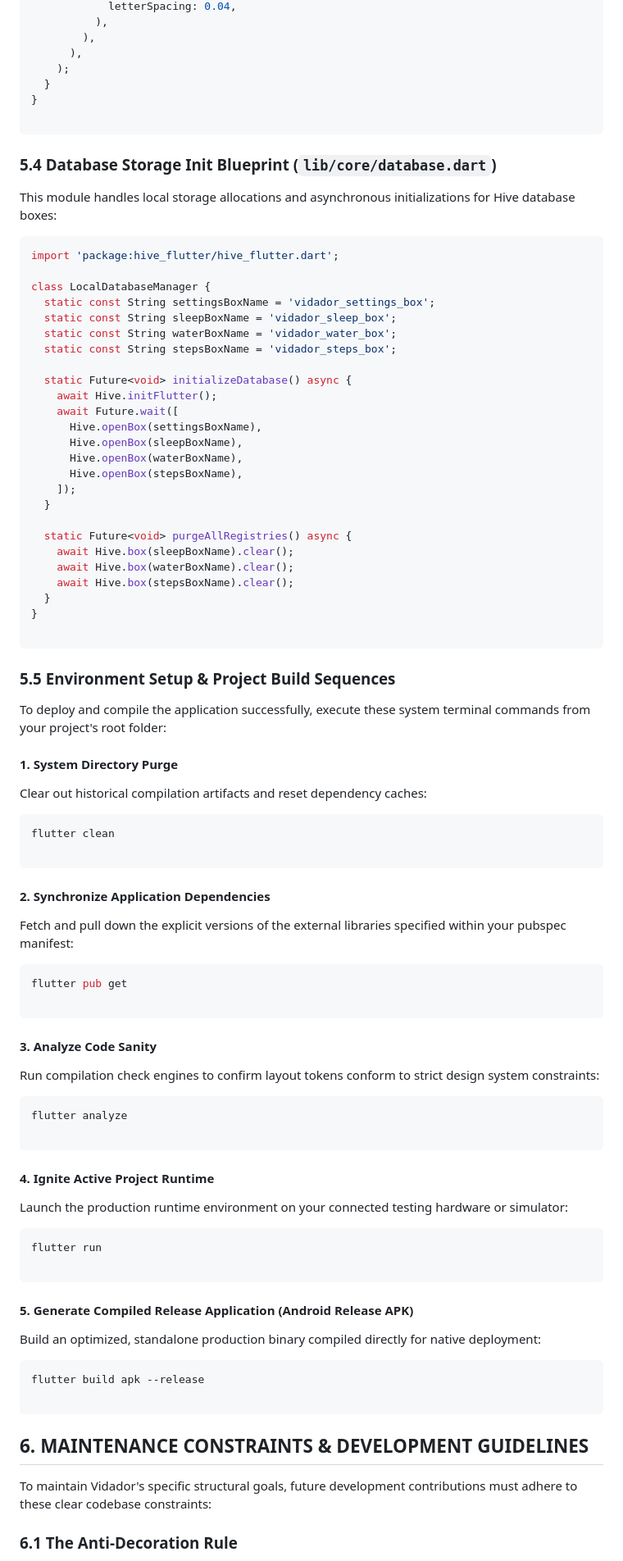
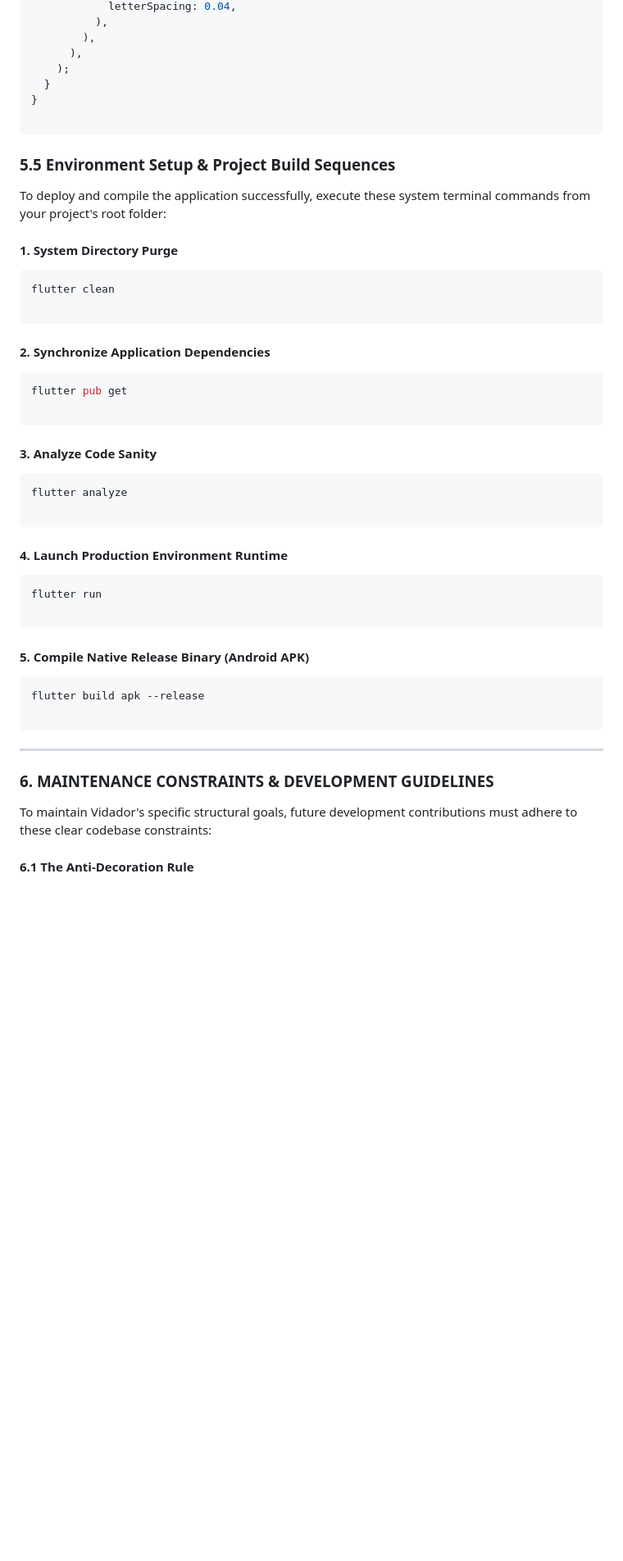
Before and after one commit to darshseraphic/Vidador, a Markdown page: README.md, the part around one of its changes. Shown at 82% size. Drawn GitHub-style; blank space fills up the shorter version.

````diff
--- a/README.md
+++ b/README.md
@@ -752,45 +735,11 @@ class _MainLayoutRouterState extends ConsumerState<MainLayoutRouter> {
 
 ```
 
-### 5.4 Database Storage Init Blueprint (`lib/core/database.dart`)
-
-This module handles local storage allocations and asynchronous initializations for Hive database boxes:
-
-```dart
-import 'package:hive_flutter/hive_flutter.dart';
-
-class LocalDatabaseManager {
-  static const String settingsBoxName = 'vidador_settings_box';
-  static const String sleepBoxName = 'vidador_sleep_box';
-  static const String waterBoxName = 'vidador_water_box';
-  static const String stepsBoxName = 'vidador_steps_box';
-
-  static Future<void> initializeDatabase() async {
-    await Hive.initFlutter();
-    await Future.wait([
-      Hive.openBox(settingsBoxName),
-      Hive.openBox(sleepBoxName),
-      Hive.openBox(waterBoxName),
-      Hive.openBox(stepsBoxName),
-    ]);
-  }
-
-  static Future<void> purgeAllRegistries() async {
-    await Hive.box(sleepBoxName).clear();
-    await Hive.box(waterBoxName).clear();
-    await Hive.box(stepsBoxName).clear();
-  }
-}
-
-```
-
 ### 5.5 Environment Setup & Project Build Sequences
 
 To deploy and compile the application successfully, execute these system terminal commands from your project's root folder:
 
 #### 1. System Directory Purge
-
-Clear out historical compilation artifacts and reset dependency caches:
 
 ```bash
 flutter clean
@@ -799,8 +748,6 @@ flutter clean
 
 #### 2. Synchronize Application Dependencies
 
-Fetch and pull down the explicit versions of the external libraries specified within your pubspec manifest:
-
 ```bash
 flutter pub get
 
@@ -808,36 +755,30 @@ flutter pub get
 
 #### 3. Analyze Code Sanity
 
-Run compilation check engines to confirm layout tokens conform to strict design system constraints:
-
 ```bash
 flutter analyze
 
 ```
 
-#### 4. Ignite Active Project Runtime
-
-Launch the production runtime environment on your connected testing hardware or simulator:
+#### 4. Launch Production Environment Runtime
 
 ```bash
 flutter run
 
 ```
 
-#### 5. Generate Compiled Release Application (Android Release APK)
-
-Build an optimized, standalone production binary compiled directly for native deployment:
+#### 5. Compile Native Release Binary (Android APK)
 
 ```bash
 flutter build apk --release
 
 ```
 
+---
 
-
-## 6. MAINTENANCE CONSTRAINTS & DEVELOPMENT GUIDELINES
+### 6. MAINTENANCE CONSTRAINTS & DEVELOPMENT GUIDELINES
 
 To maintain Vidador's specific structural goals, future development contributions must adhere to these clear codebase constraints:
 
-### 6.1 The Anti-Decoration Rule
+#### 6.1 The Anti-Decoration Rule
 
````
Also changed, not shown: other parts of README.md (+180 -188 lines).
